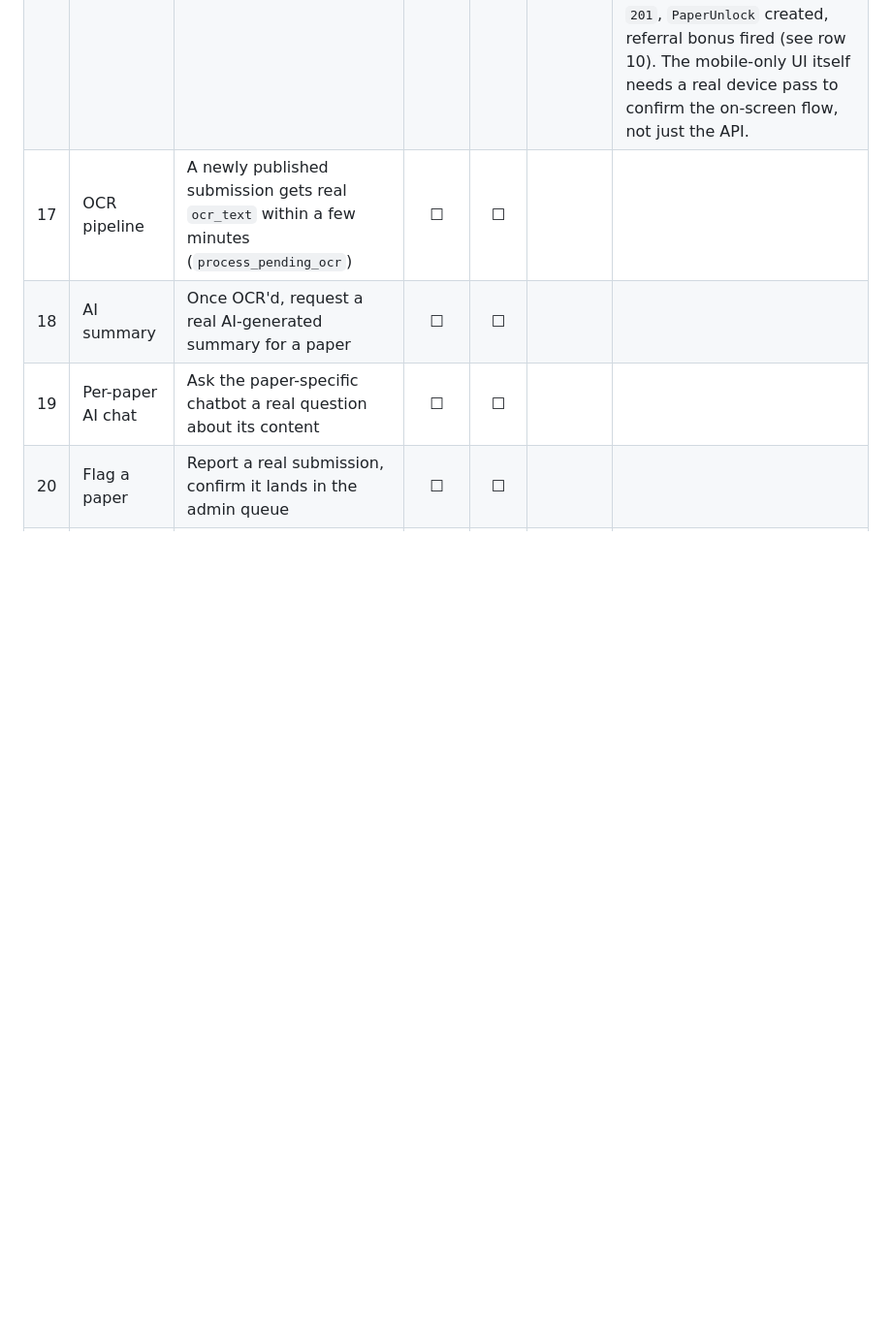
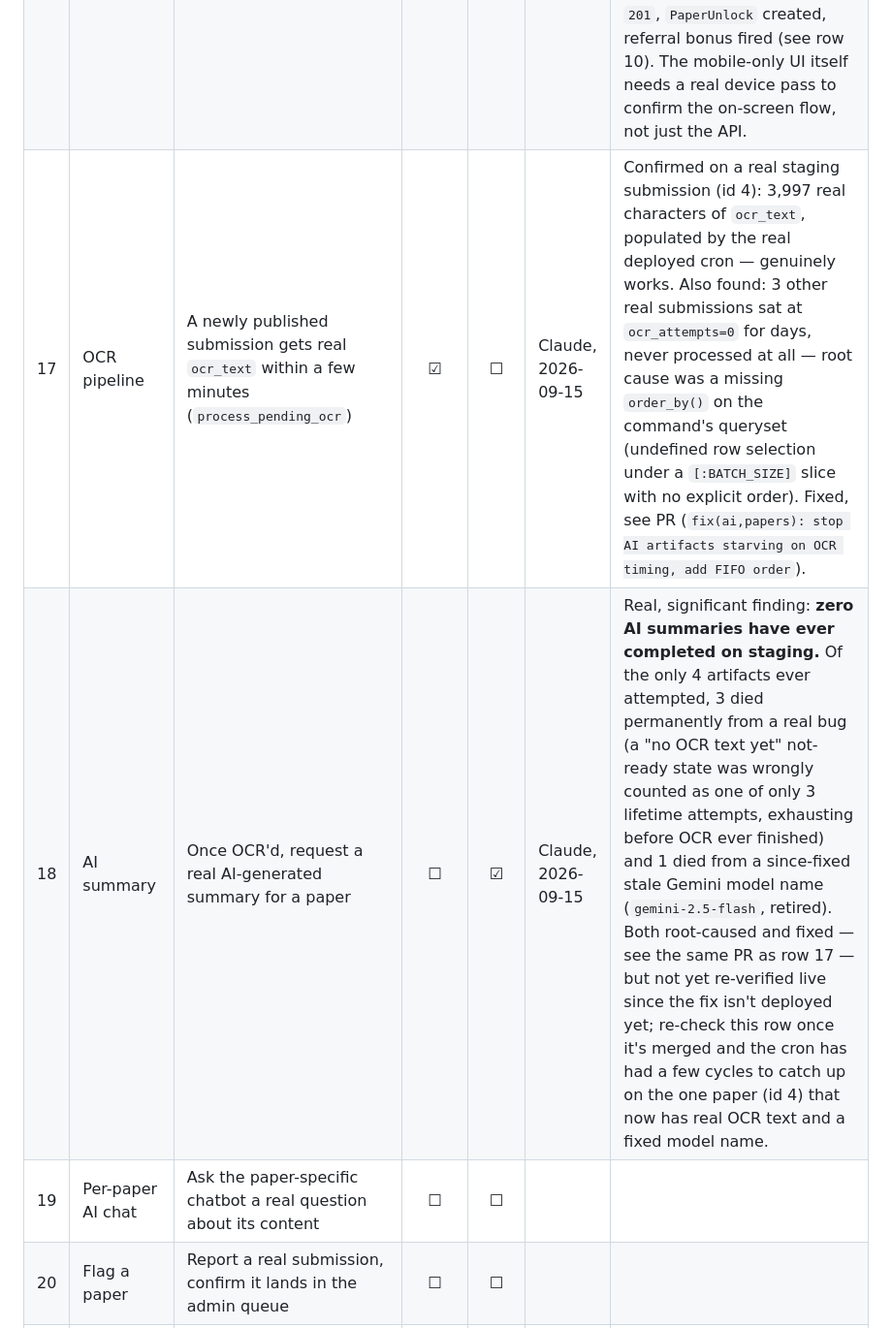
Before and after one commit to Stores237/spekooh, a Markdown page: MVP_SIGNOFF_CHECKLIST.md, the part around the change. Shown at 97% size. Rendered like a GitHub page; blank space fills up the shorter version.

Commit message:
docs: verify rows 17-18 (OCR pipeline, AI summary) — one real, one blocked
Row 17 (OCR): confirmed real OCR text on a live staging submission,
but found 3 other submissions permanently starved (ocr_attempts=0 for
days) from a missing queryset ordering bug — fixed in #145.

Row 18 (AI summary): a significant finding — zero AI summaries have
ever completed on staging, ever. Both real causes found and fixed in
#145 (a retry-exhaustion bug and a stale Gemini model name), but marked
FAIL here rather than PASS since the fix isn't deployed/re-verified
live yet.

Co-Authored-By: Claude Sonnet 5 <noreply@anthropic.com>
Claude-Session: https://claude.ai/code/session_01UXSoyVg6GMtJvnaUyBW7Zs

```diff
--- a/MVP_SIGNOFF_CHECKLIST.md
+++ b/MVP_SIGNOFF_CHECKLIST.md
@@ -37,8 +37,8 @@ until a fix is verified, not just made.
 | 14 | Reject a bad upload | Submit a file with a wrong extension-vs-content (e.g. a `.txt` renamed `.pdf`) — must be rejected, not silently accepted | ☐ | ☐ | | Not re-attempted live this pass — already has real regression test coverage from PR #123 (`apps/papers/tests.py`), verified then via a real fake-PDF-signature fixture, not just assumed. |
 | 15 | View a free paper | Open a published paper that doesn't require payment | ☑ | ☐ | Claude, 2026-09-15 | Opened a real, payment-gated (download-wise) submission's scanned pages — viewing is genuinely free even when download isn't; real scanned exam content rendered correctly. |
 | 16 | Unlock a paid report | Pay (mock provider) to unlock a payment-gated report, confirm it's viewable after | ☑ | ☐ | Claude, 2026-09-15 | Real finding: the unlock-download UI (`paper_detail_screen.dart`) is wrapped in `if (!kIsWeb)` — deliberately absent on the web build entirely (path_provider has no web implementation, web isn't the ship target). Verified the real flow at the API level instead: `POST /api/payments/unlock/` → real `201`, `PaperUnlock` created, referral bonus fired (see row 10). The mobile-only UI itself needs a real device pass to confirm the on-screen flow, not just the API. |
-| 17 | OCR pipeline | A newly published submission gets real `ocr_text` within a few minutes (`process_pending_ocr`) | ☐ | ☐ | | |
-| 18 | AI summary | Once OCR'd, request a real AI-generated summary for a paper | ☐ | ☐ | | |
+| 17 | OCR pipeline | A newly published submission gets real `ocr_text` within a few minutes (`process_pending_ocr`) | ☑ | ☐ | Claude, 2026-09-15 | Confirmed on a real staging submission (id 4): 3,997 real characters of `ocr_text`, populated by the real deployed cron — genuinely works. Also found: 3 other real submissions sat at `ocr_attempts=0` for days, never processed at all — root cause was a missing `order_by()` on the command's queryset (undefined row selection under a `[:BATCH_SIZE]` slice with no explicit order). Fixed, see PR (`fix(ai,papers): stop AI artifacts starving on OCR timing, add FIFO order`). |
+| 18 | AI summary | Once OCR'd, request a real AI-generated summary for a paper | ☐ | ☑ | Claude, 2026-09-15 | Real, significant finding: **zero AI summaries have ever completed on staging.** Of the only 4 artifacts ever attempted, 3 died permanently from a real bug (a "no OCR text yet" not-ready state was wrongly counted as one of only 3 lifetime attempts, exhausting before OCR ever finished) and 1 died from a since-fixed stale Gemini model name (`gemini-2.5-flash`, retired). Both root-caused and fixed — see the same PR as row 17 — but not yet re-verified live since the fix isn't deployed yet; re-check this row once it's merged and the cron has had a few cycles to catch up on the one paper (id 4) that now has real OCR text and a fixed model name. |
 | 19 | Per-paper AI chat | Ask the paper-specific chatbot a real question about its content | ☐ | ☐ | | |
 | 20 | Flag a paper | Report a real submission, confirm it lands in the admin queue | ☐ | ☐ | | |
 | 21 | Duplicate detection | Submit the same paper twice, confirm the duplicate is caught | ☐ | ☐ | | |
```
